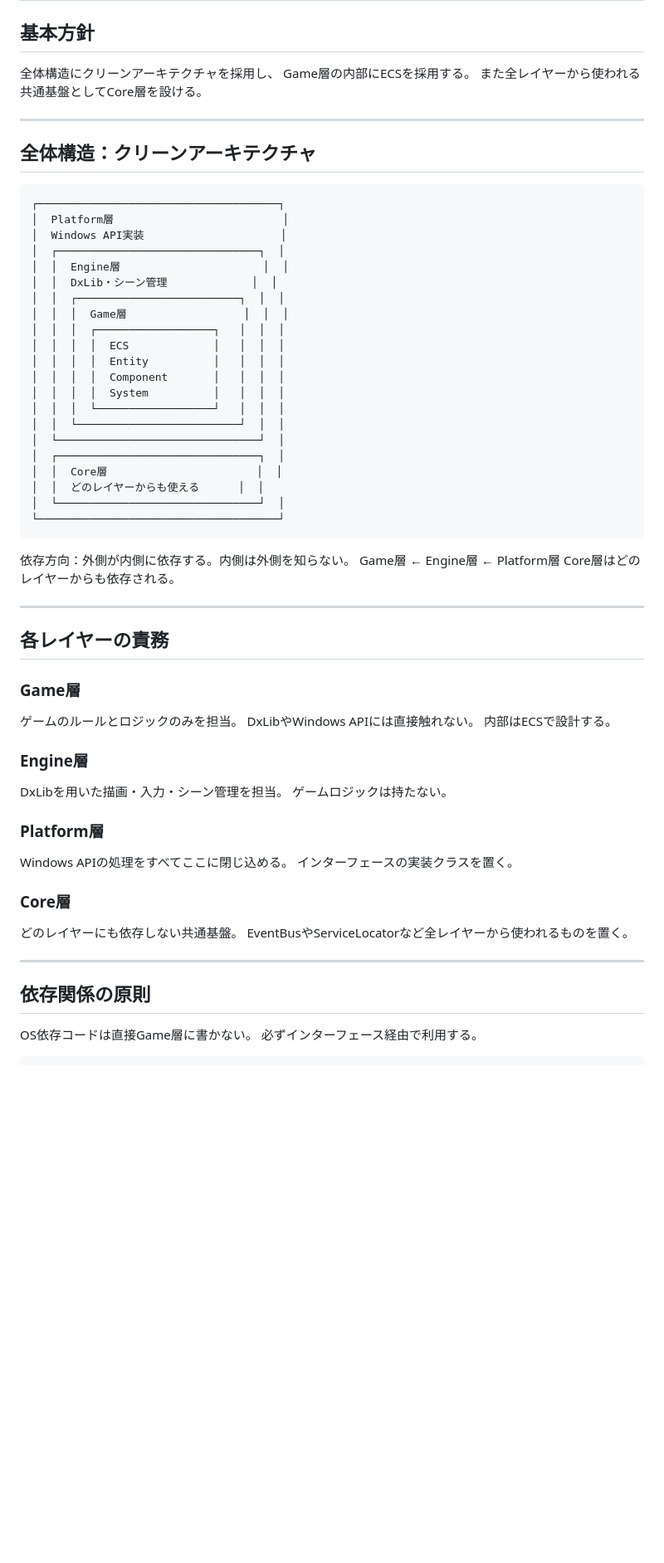
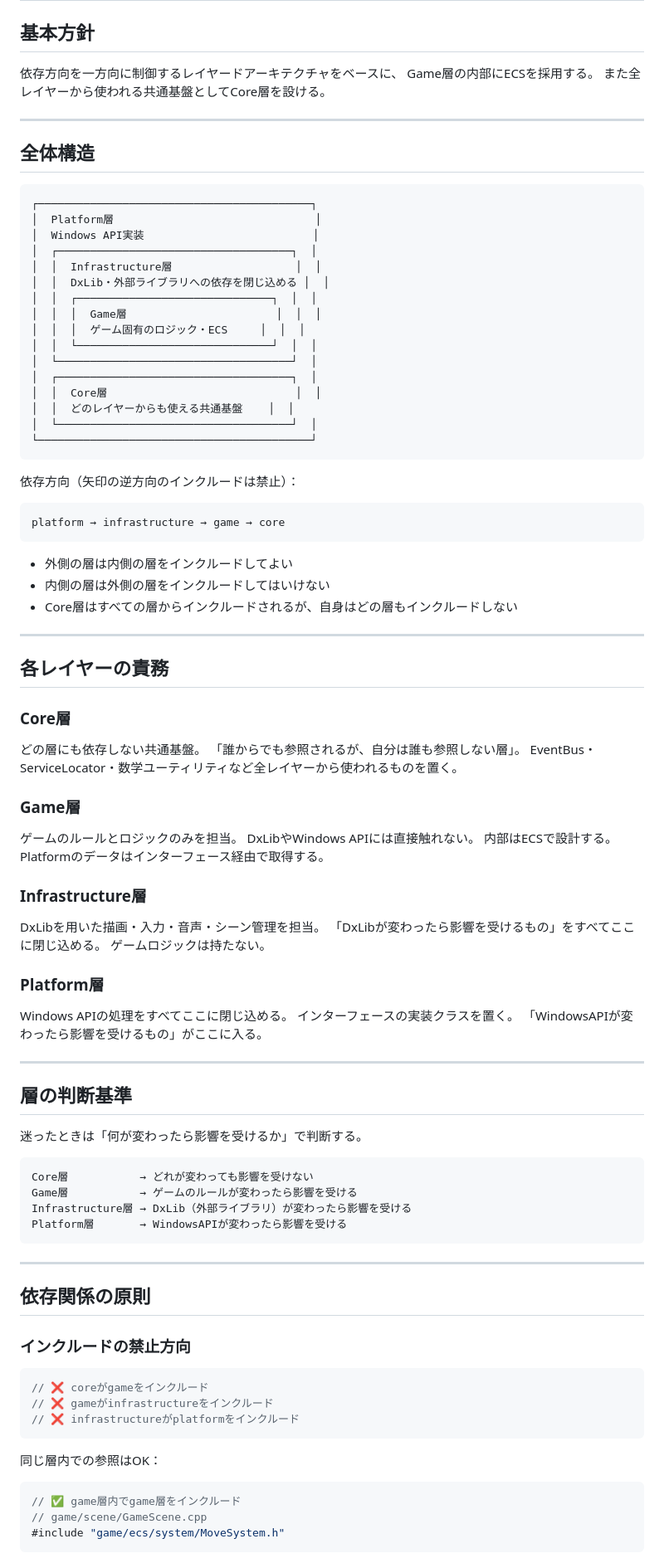
Before and after one commit to wine-5/win-vs-mac, a Markdown page: docs/architecture.md, the part around one of its changes. Shown at 83% size. Rendered like a GitHub page; blank space fills up the shorter version.

Commit message:
docs: engine層 / game層の曖昧さが目立つためアーキテクチャを見直した

````diff
--- a/docs/architecture.md
+++ b/docs/architecture.md
@@ -1,66 +1,97 @@
 # アーキテクチャ設計
 
 ## 基本方針
-全体構造にクリーンアーキテクチャを採用し、
+依存方向を一方向に制御するレイヤードアーキテクチャをベースに、
 Game層の内部にECSを採用する。
 また全レイヤーから使われる共通基盤としてCore層を設ける。
 
 ---
 
-## 全体構造：クリーンアーキテクチャ
+## 全体構造
 
 ```
-┌─────────────────────────────────────┐
-│  Platform層                          │
-│  Windows API実装                     │
-│  ┌───────────────────────────────┐  │
-│  │  Engine層                      │  │
-│  │  DxLib・シーン管理             │  │
-│  │  ┌─────────────────────────┐  │  │
-│  │  │  Game層                  │  │  │
-│  │  │  ┌──────────────────┐   │  │  │
-│  │  │  │  ECS             │   │  │  │
-│  │  │  │  Entity          │   │  │  │
-│  │  │  │  Component       │   │  │  │
-│  │  │  │  System          │   │  │  │
-│  │  │  └──────────────────┘   │  │  │
-│  │  └─────────────────────────┘  │  │
-│  └───────────────────────────────┘  │
-│  ┌───────────────────────────────┐  │
-│  │  Core層                       │  │
-│  │  どのレイヤーからも使える      │  │
-│  └───────────────────────────────┘  │
-└─────────────────────────────────────┘
+┌──────────────────────────────────────────┐
+│  Platform層                               │
+│  Windows API実装                          │
+│  ┌────────────────────────────────────┐  │
+│  │  Infrastructure層                   │  │
+│  │  DxLib・外部ライブラリへの依存を閉じ込める │  │
+│  │  ┌──────────────────────────────┐  │  │
+│  │  │  Game層                       │  │  │
+│  │  │  ゲーム固有のロジック・ECS     │  │  │
+│  │  └──────────────────────────────┘  │  │
+│  └────────────────────────────────────┘  │
+│  ┌────────────────────────────────────┐  │
+│  │  Core層                             │  │
+│  │  どのレイヤーからも使える共通基盤    │  │
+│  └────────────────────────────────────┘  │
+└──────────────────────────────────────────┘
 ```
 
-依存方向：外側が内側に依存する。内側は外側を知らない。
-Game層 ← Engine層 ← Platform層
-Core層はどのレイヤーからも依存される。
+依存方向（矢印の逆方向のインクルードは禁止）：
+```
+platform → infrastructure → game → core
+```
+
+- 外側の層は内側の層をインクルードしてよい
+- 内側の層は外側の層をインクルードしてはいけない
+- Core層はすべての層からインクルードされるが、自身はどの層もインクルードしない
 
 ---
 
 ## 各レイヤーの責務
 
+### Core層
+どの層にも依存しない共通基盤。
+「誰からでも参照されるが、自分は誰も参照しない層」。
+EventBus・ServiceLocator・数学ユーティリティなど全レイヤーから使われるものを置く。
+
 ### Game層
 ゲームのルールとロジックのみを担当。
 DxLibやWindows APIには直接触れない。
 内部はECSで設計する。
+Platformのデータはインターフェース経由で取得する。
 
-### Engine層
-DxLibを用いた描画・入力・シーン管理を担当。
+### Infrastructure層
+DxLibを用いた描画・入力・音声・シーン管理を担当。
+「DxLibが変わったら影響を受けるもの」をすべてここに閉じ込める。
 ゲームロジックは持たない。
 
 ### Platform層
 Windows APIの処理をすべてここに閉じ込める。
 インターフェースの実装クラスを置く。
+「WindowsAPIが変わったら影響を受けるもの」がここに入る。
 
-### Core層
-どのレイヤーにも依存しない共通基盤。
-EventBusやServiceLocatorなど全レイヤーから使われるものを置く。
+---
+
+## 層の判断基準
+
+迷ったときは「何が変わったら影響を受けるか」で判断する。
+
+```
+Core層           → どれが変わっても影響を受けない
+Game層           → ゲームのルールが変わったら影響を受ける
+Infrastructure層 → DxLib（外部ライブラリ）が変わったら影響を受ける
+Platform層       → WindowsAPIが変わったら影響を受ける
+```
 
 ---
 
 ## 依存関係の原則
 
-OS依存コードは直接Game層に書かない。
-必ずインターフェース経由で利用する。
+### インクルードの禁止方向
+
+```cpp
+// ❌ coreがgameをインクルード
+// ❌ gameがinfrastructureをインクルード
+// ❌ infrastructureがplatformをインクルード
+```
+
+同じ層内での参照はOK：
+
+```cpp
+// ✅ game層内でgame層をインクルード
+// game/scene/GameScene.cpp
+#include "game/ecs/system/MoveSystem.h"
+```
+
````
Also changed, not shown: other parts of docs/architecture.md (+60 -44 lines).
